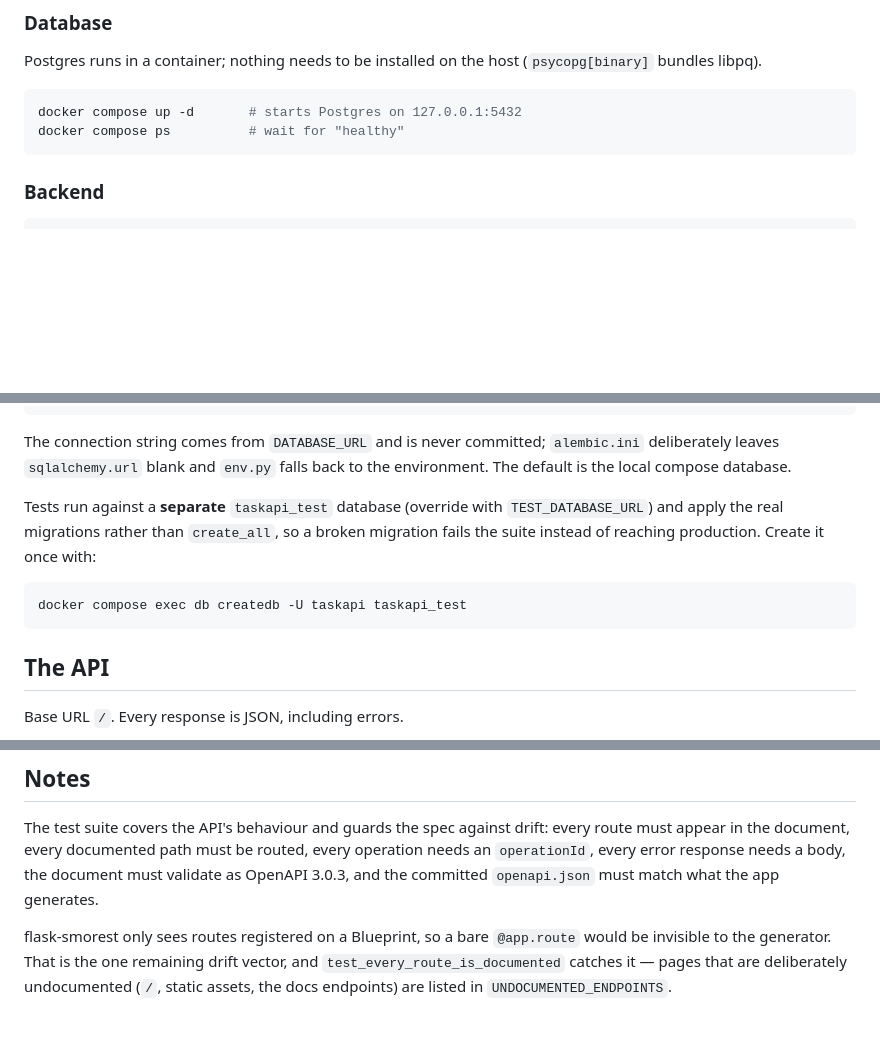
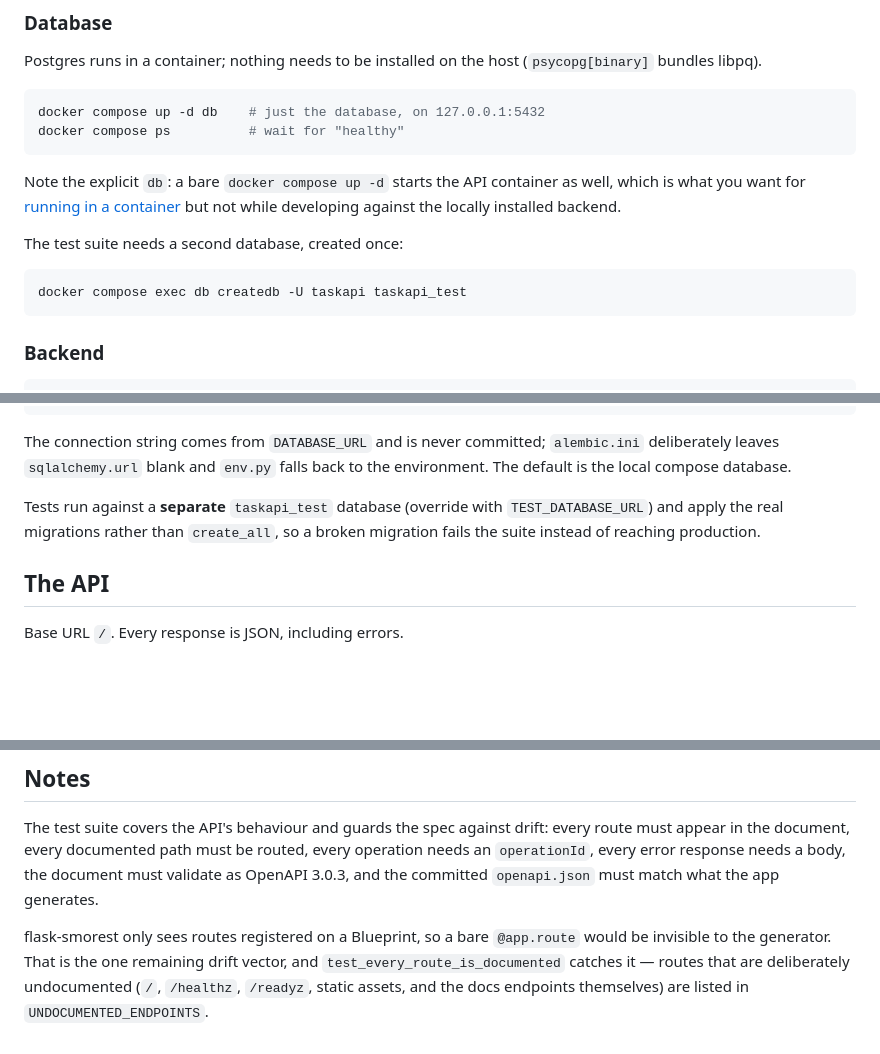
Before and after one commit to laduran/task-api, a Markdown page: README.md, 3 parts joined by grey strips. Rendered like a GitHub page; blank space fills up the shorter version.

Commit message:
README: correct stale compose and endpoint-exclusion details

````diff
--- a/README.md
+++ b/README.md
@@ -54,8 +55,19 @@ Postgres runs in a container; nothing needs to be installed on the host
 (`psycopg[binary]` bundles libpq).
 
 ```bash
-docker compose up -d       # starts Postgres on 127.0.0.1:5432
+docker compose up -d db    # just the database, on 127.0.0.1:5432
 docker compose ps          # wait for "healthy"
+```
+
+Note the explicit `db`: a bare `docker compose up -d` starts the API container
+as well, which is what you want for [running in a
+container](#running-in-a-container) but not while developing against the
+locally installed backend.
+
+The test suite needs a second database, created once:
+
+```bash
+docker compose exec db createdb -U taskapi taskapi_test
 ```
 
 ### Backend
@@ -160,13 +176,8 @@ The connection string comes from `DATABASE_URL` and is never committed;
 back to the environment. The default is the local compose database.
 
 Tests run against a **separate** `taskapi_test` database (override with
-`TEST_DATABASE_URL`) and apply the real migrations rather than
-`create_all`, so a broken migration fails the suite instead of reaching
-production. Create it once with:
-
-```bash
-docker compose exec db createdb -U taskapi taskapi_test
-```
+`TEST_DATABASE_URL`) and apply the real migrations rather than `create_all`,
+so a broken migration fails the suite instead of reaching production.
 
 ## The API
 
@@ -210,6 +221,6 @@ match what the app generates.
 
 flask-smorest only sees routes registered on a Blueprint, so a bare
 `@app.route` would be invisible to the generator. That is the one remaining
-drift vector, and `test_every_route_is_documented` catches it — pages that are
-deliberately undocumented (`/`, static assets, the docs endpoints) are listed
-in `UNDOCUMENTED_ENDPOINTS`.
+drift vector, and `test_every_route_is_documented` catches it — routes that are
+deliberately undocumented (`/`, `/healthz`, `/readyz`, static assets, and the
+docs endpoints themselves) are listed in `UNDOCUMENTED_ENDPOINTS`.
````
Also changed, not shown: other parts of README.md (+5 -0 lines).
